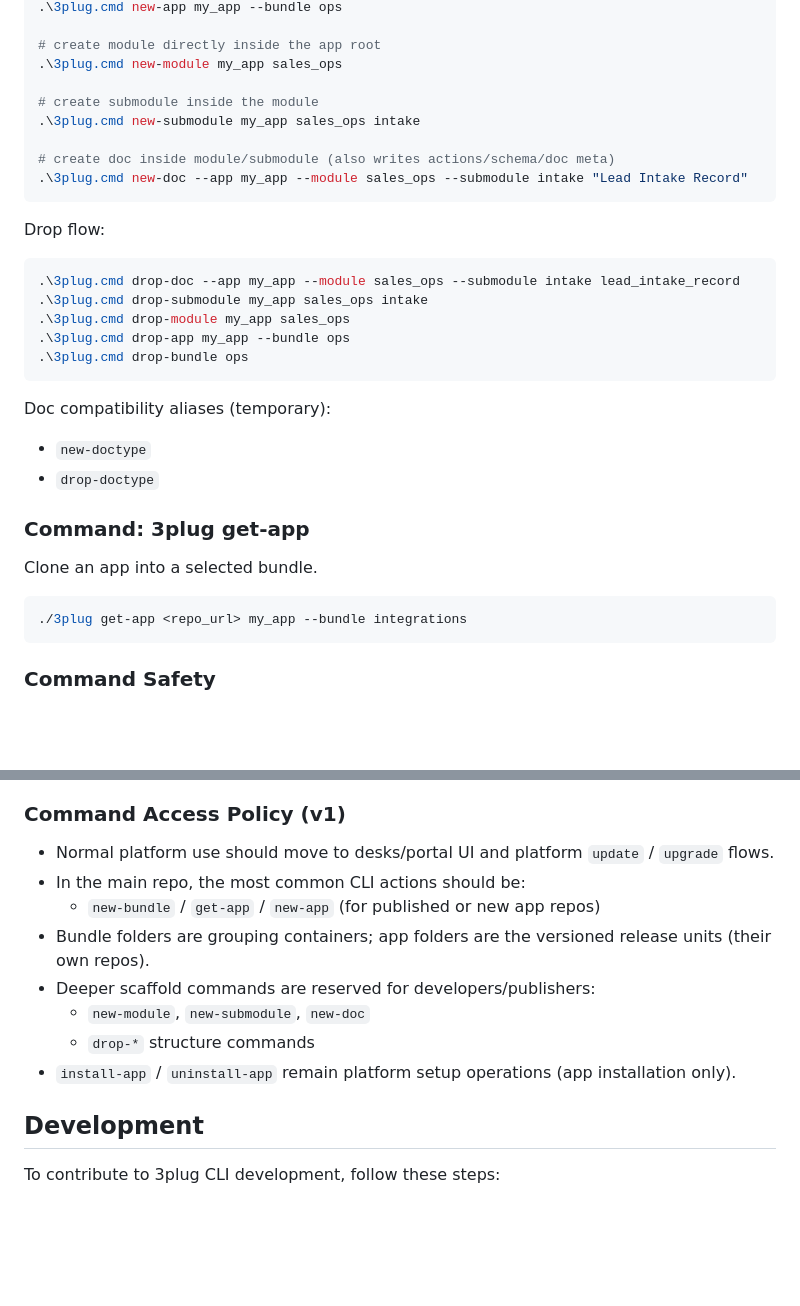
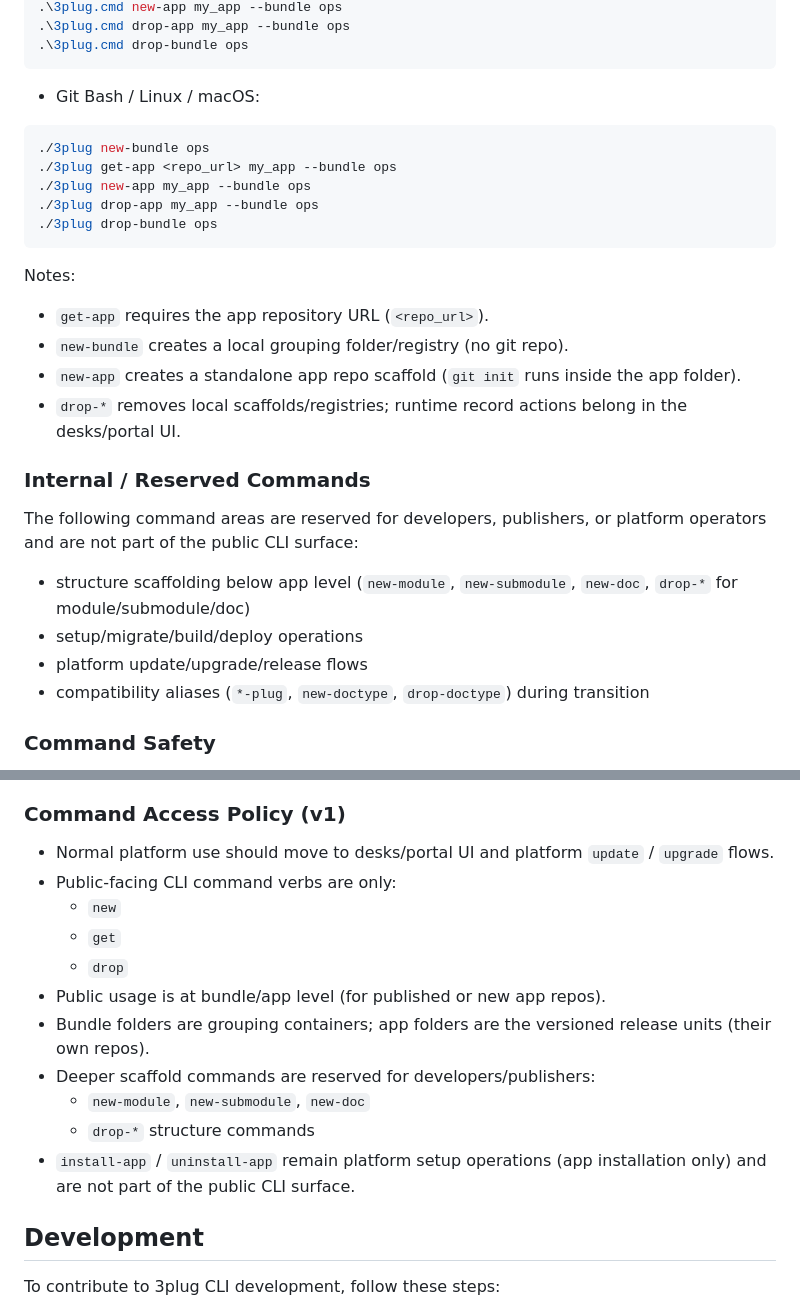
Before and after one commit to Triotek-Ltd/3plug, a Markdown page: README.md, 2 parts joined by grey strips. Drawn GitHub-style; blank space fills up the shorter version.

Commit message:
feat: Split internal CLI guide from README and document allowed public commands

````diff
--- a/README.md
+++ b/README.md
@@ -226,36 +144,30 @@ Compatibility aliases (temporary):
 .\3plug.cmd new-app my_app --bundle ops
-
-# create module directly inside the app root
-.\3plug.cmd new-module my_app sales_ops
-
-# create submodule inside the module
-.\3plug.cmd new-submodule my_app sales_ops intake
-
-# create doc inside module/submodule (also writes actions/schema/doc meta)
-.\3plug.cmd new-doc --app my_app --module sales_ops --submodule intake "Lead Intake Record"
-```
-
-Drop flow:
-
-```bash
-.\3plug.cmd drop-doc --app my_app --module sales_ops --submodule intake lead_intake_record
-.\3plug.cmd drop-submodule my_app sales_ops intake
-.\3plug.cmd drop-module my_app sales_ops
 .\3plug.cmd drop-app my_app --bundle ops
 .\3plug.cmd drop-bundle ops
 ```
 
-Doc compatibility aliases (temporary):
-- `new-doctype`
-- `drop-doctype`
+- Git Bash / Linux / macOS:
+```bash
+./3plug new-bundle ops
+./3plug get-app <repo_url> my_app --bundle ops
+./3plug new-app my_app --bundle ops
+./3plug drop-app my_app --bundle ops
+./3plug drop-bundle ops
+```
 
-### Command: 3plug get-app
+Notes:
+- `get-app` requires the app repository URL (`<repo_url>`).
+- `new-bundle` creates a local grouping folder/registry (no git repo).
+- `new-app` creates a standalone app repo scaffold (`git init` runs inside the app folder).
+- `drop-*` removes local scaffolds/registries; runtime record actions belong in the desks/portal UI.
 
-Clone an app into a selected bundle.
+### Internal / Reserved Commands
 
-```bash
-./3plug get-app <repo_url> my_app --bundle integrations
-```
+The following command areas are reserved for developers, publishers, or platform operators and are not part of the public CLI surface:
+- structure scaffolding below app level (`new-module`, `new-submodule`, `new-doc`, `drop-*` for module/submodule/doc)
+- setup/migrate/build/deploy operations
+- platform update/upgrade/release flows
+- compatibility aliases (`*-plug`, `new-doctype`, `drop-doctype`) during transition
 
 ### Command Safety
 
@@ -278,13 +190,16 @@ The CLI and launcher wrappers auto-run through the project env for safety. Manua
 ### Command Access Policy (v1)
 
 - Normal platform use should move to desks/portal UI and platform `update` / `upgrade` flows.
-- In the main repo, the most common CLI actions should be:
-  - `new-bundle` / `get-app` / `new-app` (for published or new app repos)
+- Public-facing CLI command verbs are only:
+  - `new`
+  - `get`
+  - `drop`
+- Public usage is at bundle/app level (for published or new app repos).
 - Bundle folders are grouping containers; app folders are the versioned release units (their own repos).
 - Deeper scaffold commands are reserved for developers/publishers:
   - `new-module`, `new-submodule`, `new-doc`
   - `drop-*` structure commands
-- `install-app` / `uninstall-app` remain platform setup operations (app installation only).
+- `install-app` / `uninstall-app` remain platform setup operations (app installation only) and are not part of the public CLI surface.
 
 ## Development
 
````
Also changed, not shown: other parts of README.md (+11 -93 lines), doc/journal/2026-02-25.md (+6 -0 lines).
